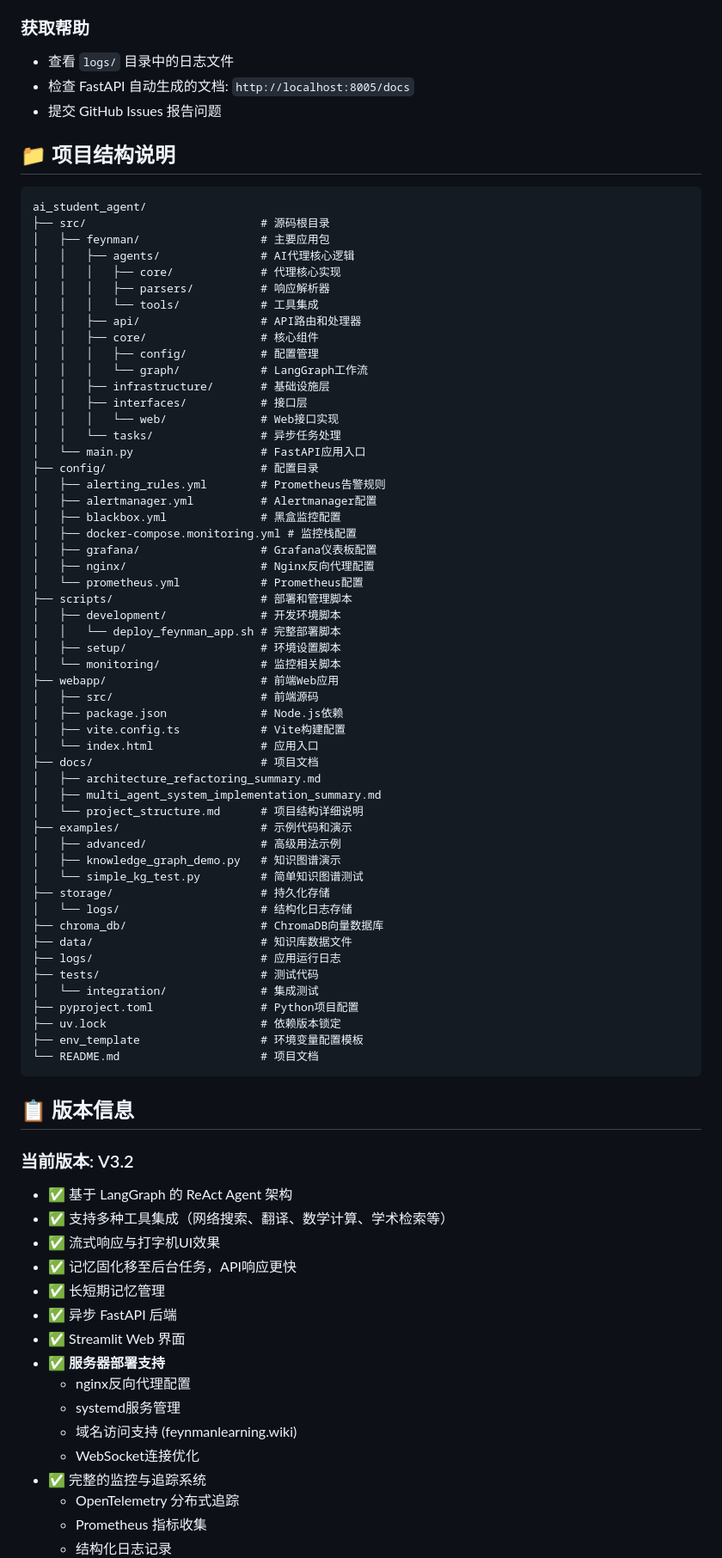
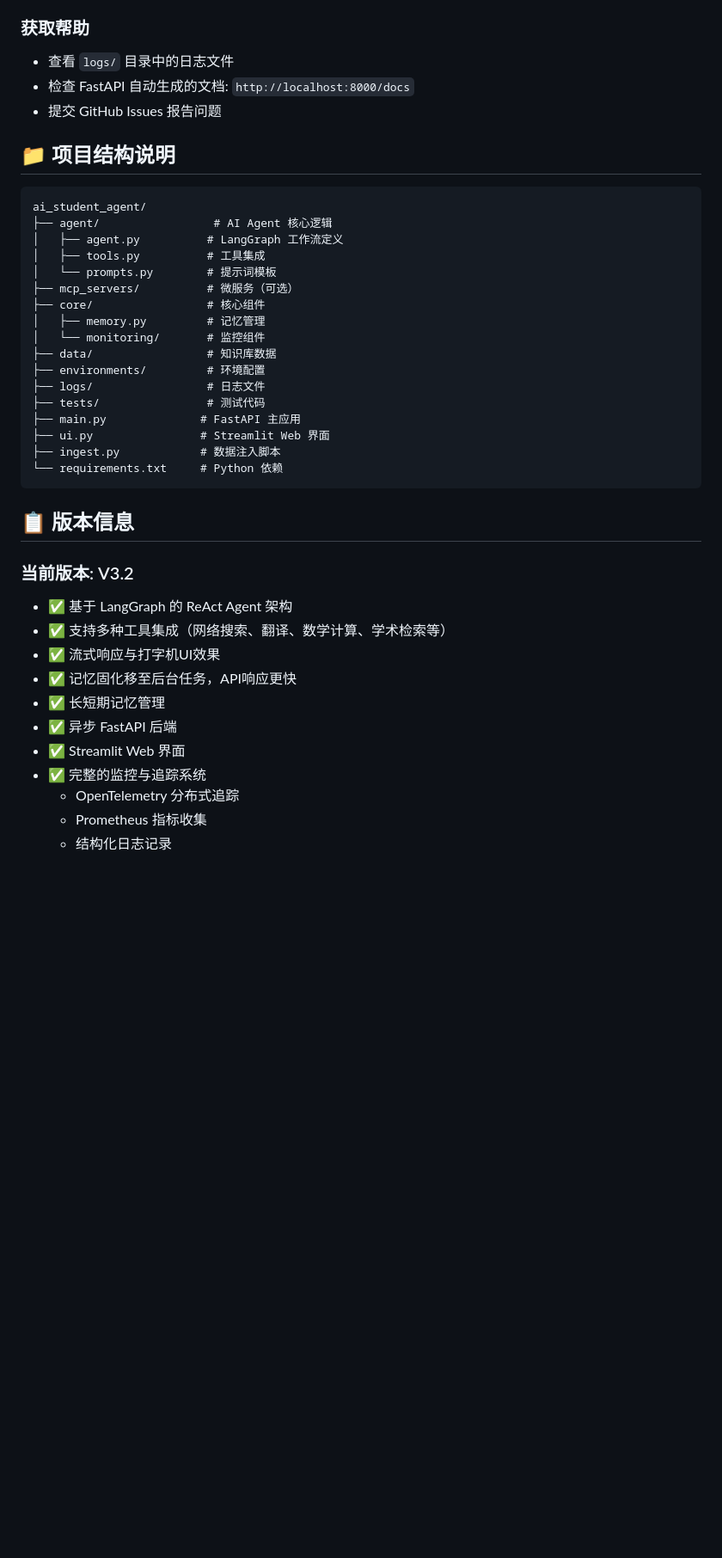
Before and after one commit to Frederick2313072/ai_student_agent, a Markdown page: README.md, the part around the change printed below. Shown: that part at 86% size. GitHub-like rendering; blank space fills up the shorter version.

````diff
--- a/README.md
+++ b/README.md
@@ -158,65 +263,29 @@ uv run pytest
 ### 获取帮助
 
 - 查看 `logs/` 目录中的日志文件
-- 检查 FastAPI 自动生成的文档: `http://localhost:8005/docs`
+- 检查 FastAPI 自动生成的文档: `http://localhost:8000/docs`
 - 提交 GitHub Issues 报告问题
 
 ## 📁 项目结构说明
 
 ```
 ai_student_agent/
-├── src/                          # 源码根目录
-│   ├── feynman/                  # 主要应用包
-│   │   ├── agents/               # AI代理核心逻辑
-│   │   │   ├── core/             # 代理核心实现
-│   │   │   ├── parsers/          # 响应解析器
-│   │   │   └── tools/            # 工具集成
-│   │   ├── api/                  # API路由和处理器
-│   │   ├── core/                 # 核心组件
-│   │   │   ├── config/           # 配置管理
-│   │   │   └── graph/            # LangGraph工作流
-│   │   ├── infrastructure/       # 基础设施层
-│   │   ├── interfaces/           # 接口层
-│   │   │   └── web/              # Web接口实现
-│   │   └── tasks/                # 异步任务处理
-│   └── main.py                   # FastAPI应用入口
-├── config/                       # 配置目录
-│   ├── alerting_rules.yml        # Prometheus告警规则
-│   ├── alertmanager.yml          # Alertmanager配置
-│   ├── blackbox.yml              # 黑盒监控配置
-│   ├── docker-compose.monitoring.yml # 监控栈配置
-│   ├── grafana/                  # Grafana仪表板配置
-│   ├── nginx/                    # Nginx反向代理配置
-│   └── prometheus.yml            # Prometheus配置
-├── scripts/                      # 部署和管理脚本
-│   ├── development/              # 开发环境脚本
-│   │   └── deploy_feynman_app.sh # 完整部署脚本
-│   ├── setup/                    # 环境设置脚本
-│   └── monitoring/               # 监控相关脚本
-├── webapp/                       # 前端Web应用
-│   ├── src/                      # 前端源码
-│   ├── package.json              # Node.js依赖
-│   ├── vite.config.ts            # Vite构建配置
-│   └── index.html                # 应用入口
-├── docs/                         # 项目文档
-│   ├── architecture_refactoring_summary.md
-│   ├── multi_agent_system_implementation_summary.md
-│   └── project_structure.md      # 项目结构详细说明
-├── examples/                     # 示例代码和演示
-│   ├── advanced/                 # 高级用法示例
-│   ├── knowledge_graph_demo.py   # 知识图谱演示
-│   └── simple_kg_test.py         # 简单知识图谱测试
-├── storage/                      # 持久化存储
-│   └── logs/                     # 结构化日志存储
-├── chroma_db/                    # ChromaDB向量数据库
-├── data/                         # 知识库数据文件
-├── logs/                         # 应用运行日志
-├── tests/                        # 测试代码
-│   └── integration/              # 集成测试
-├── pyproject.toml                # Python项目配置
-├── uv.lock                       # 依赖版本锁定
-├── env_template                  # 环境变量配置模板
-└── README.md                     # 项目文档
+├── agent/                 # AI Agent 核心逻辑
+│   ├── agent.py          # LangGraph 工作流定义
+│   ├── tools.py          # 工具集成
+│   └── prompts.py        # 提示词模板
+├── mcp_servers/          # 微服务（可选）
+├── core/                 # 核心组件
+│   ├── memory.py         # 记忆管理
+│   └── monitoring/       # 监控组件
+├── data/                 # 知识库数据
+├── environments/         # 环境配置
+├── logs/                 # 日志文件
+├── tests/                # 测试代码
+├── main.py              # FastAPI 主应用
+├── ui.py                # Streamlit Web 界面
+├── ingest.py            # 数据注入脚本
+└── requirements.txt     # Python 依赖
 ```
 
 ## 📋 版本信息
@@ -229,11 +298,6 @@ ai_student_agent/
 - ✅ 长短期记忆管理
 - ✅ 异步 FastAPI 后端
 - ✅ Streamlit Web 界面
-- ✅ **服务器部署支持**
-  - nginx反向代理配置
-  - systemd服务管理
-  - 域名访问支持 (feynmanlearning.wiki)
-  - WebSocket连接优化
 - ✅ 完整的监控与追踪系统
   - OpenTelemetry 分布式追踪
   - Prometheus 指标收集
````
Also changed, not shown: other parts of README.md (+136 -31 lines).
